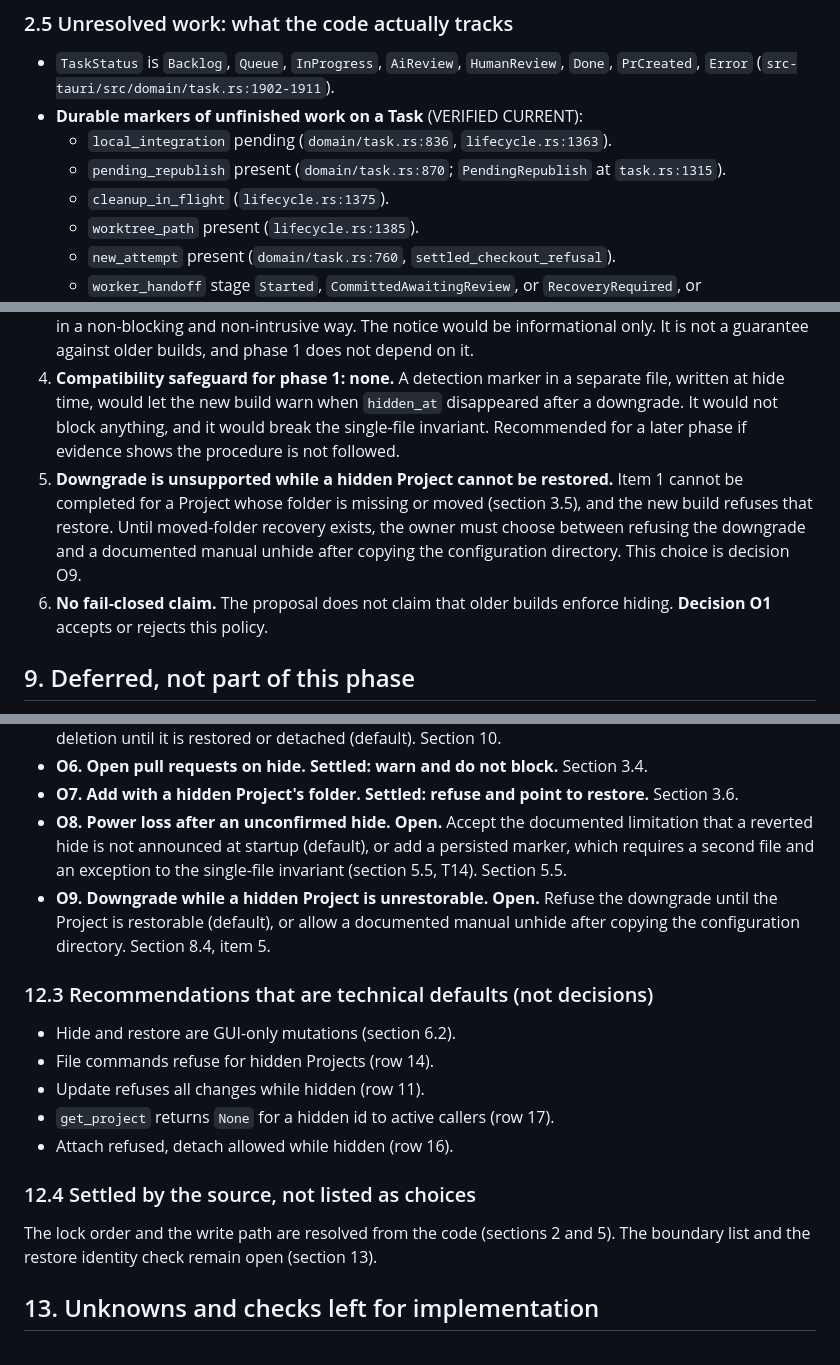
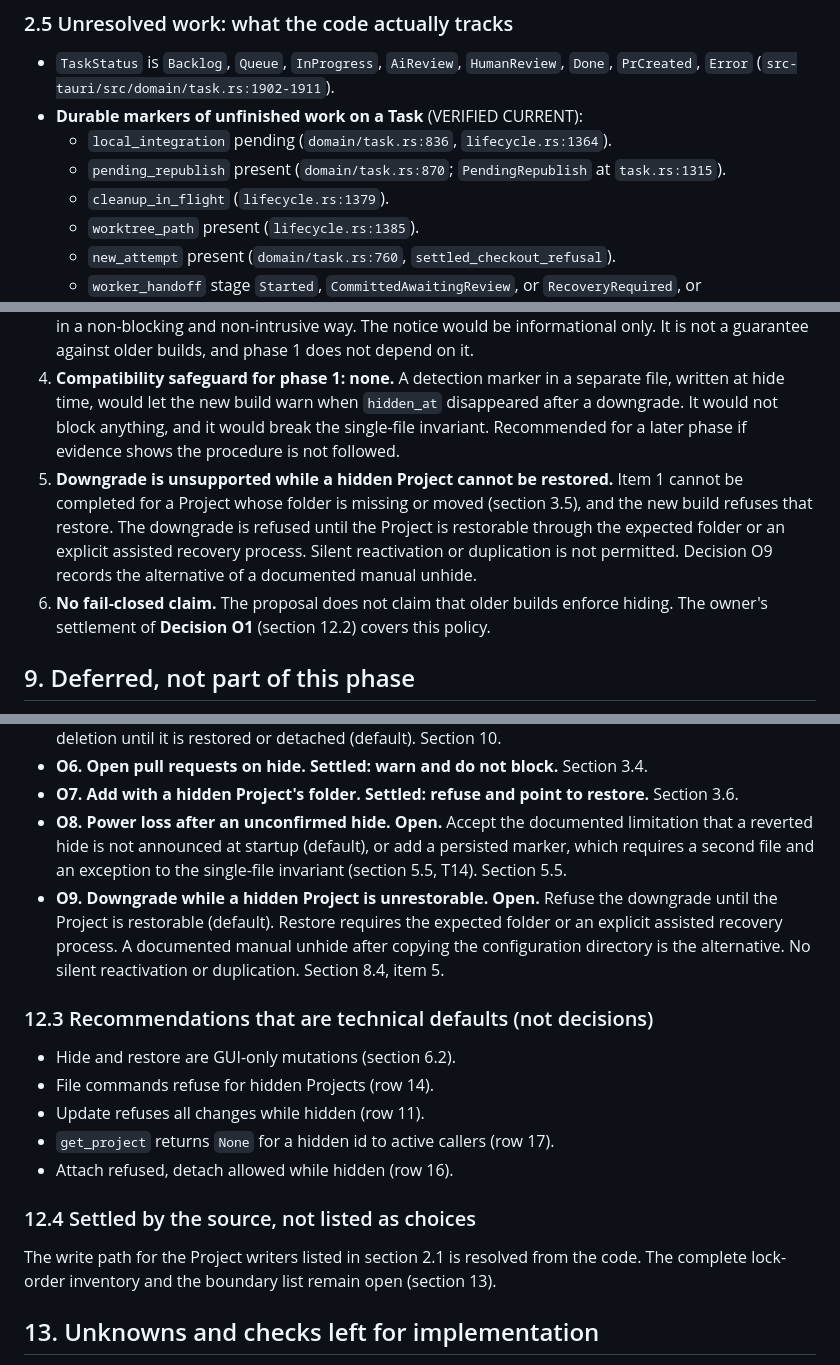
Before and after one commit to BarraDev/slashit, a Markdown page: docs/architecture/project-removal.md, 3 parts joined by grey strips. Drawn GitHub-style.

```diff
--- a/docs/architecture/project-removal.md
+++ b/docs/architecture/project-removal.md
@@ -76,9 +76,9 @@ Each item is VERIFIED CURRENT on main after PR #299 was merged, unless marked ot
 
 - `TaskStatus` is `Backlog`, `Queue`, `InProgress`, `AiReview`, `HumanReview`, `Done`, `PrCreated`, `Error` (`src-tauri/src/domain/task.rs:1902-1911`).
 - **Durable markers of unfinished work on a Task** (VERIFIED CURRENT):
-  - `local_integration` pending (`domain/task.rs:836`, `lifecycle.rs:1363`).
+  - `local_integration` pending (`domain/task.rs:836`, `lifecycle.rs:1364`).
   - `pending_republish` present (`domain/task.rs:870`; `PendingRepublish` at `task.rs:1315`).
-  - `cleanup_in_flight` (`lifecycle.rs:1375`).
+  - `cleanup_in_flight` (`lifecycle.rs:1379`).
   - `worktree_path` present (`lifecycle.rs:1385`).
   - `new_attempt` present (`domain/task.rs:760`, `settled_checkout_refusal`).
   - `worker_handoff` stage `Started`, `CommittedAwaitingReview`, or `RecoveryRequired`, or `ResolvedToAiReview` that was not superseded (`domain/task.rs:760-790`).
@@ -378,8 +378,8 @@ Section 3.4 refuses hide when any Task is in an active or awaiting-decision stat
 2. **Configuration backup.** No backup mechanism exists in the code (verified only as far as the config write path, not exhaustively). The procedure recommends copying the config directory before any downgrade or manual edit. Hide itself adds no backup.
 3. **Startup notice (later, not required for phase 1).** A later build may list the hidden Projects it loaded, in a non-blocking and non-intrusive way. The notice would be informational only. It is not a guarantee against older builds, and phase 1 does not depend on it.
 4. **Compatibility safeguard for phase 1: none.** A detection marker in a separate file, written at hide time, would let the new build warn when `hidden_at` disappeared after a downgrade. It would not block anything, and it would break the single-file invariant. Recommended for a later phase if evidence shows the procedure is not followed.
-5. **Downgrade is unsupported while a hidden Project cannot be restored.** Item 1 cannot be completed for a Project whose folder is missing or moved (section 3.5), and the new build refuses that restore. Until moved-folder recovery exists, the owner must choose between refusing the downgrade and a documented manual unhide after copying the configuration directory. This choice is decision O9.
-6. **No fail-closed claim.** The proposal does not claim that older builds enforce hiding. **Decision O1** accepts or rejects this policy.
+5. **Downgrade is unsupported while a hidden Project cannot be restored.** Item 1 cannot be completed for a Project whose folder is missing or moved (section 3.5), and the new build refuses that restore. The downgrade is refused until the Project is restorable through the expected folder or an explicit assisted recovery process. Silent reactivation or duplication is not permitted. Decision O9 records the alternative of a documented manual unhide.
+6. **No fail-closed claim.** The proposal does not claim that older builds enforce hiding. The owner's settlement of **Decision O1** (section 12.2) covers this policy.
 
 ## 9. Deferred, not part of this phase
 
@@ -467,7 +467,7 @@ The owner has settled O1, O6 and O7 for phase 1 at the defaults shown below. O2
 - **O6. Open pull requests on hide. Settled: warn and do not block.** Section 3.4.
 - **O7. Add with a hidden Project's folder. Settled: refuse and point to restore.** Section 3.6.
 - **O8. Power loss after an unconfirmed hide. Open.** Accept the documented limitation that a reverted hide is not announced at startup (default), or add a persisted marker, which requires a second file and an exception to the single-file invariant (section 5.5, T14). Section 5.5.
-- **O9. Downgrade while a hidden Project is unrestorable. Open.** Refuse the downgrade until the Project is restorable (default), or allow a documented manual unhide after copying the configuration directory. Section 8.4, item 5.
+- **O9. Downgrade while a hidden Project is unrestorable. Open.** Refuse the downgrade until the Project is restorable (default). Restore requires the expected folder or an explicit assisted recovery process. A documented manual unhide after copying the configuration directory is the alternative. No silent reactivation or duplication. Section 8.4, item 5.
 
 ### 12.3 Recommendations that are technical defaults (not decisions)
 
@@ -479,7 +479,7 @@ The owner has settled O1, O6 and O7 for phase 1 at the defaults shown below. O2
 
 ### 12.4 Settled by the source, not listed as choices
 
-The lock order and the write path are resolved from the code (sections 2 and 5). The boundary list and the restore identity check remain open (section 13).
+The write path for the Project writers listed in section 2.1 is resolved from the code. The complete lock-order inventory and the boundary list remain open (section 13).
 
 ## 13. Unknowns and checks left for implementation
 
```
Also changed, not shown: other parts of docs/architecture/project-removal.md (+6 -7 lines).
